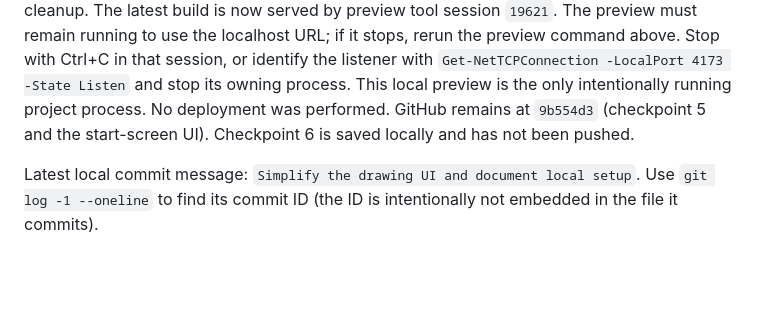
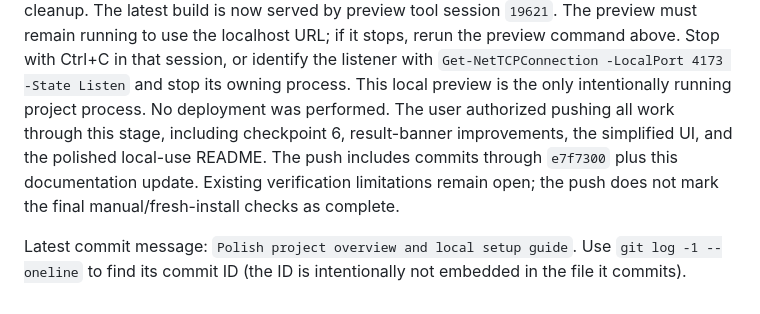
Before and after one commit to nenurd44/air-draw, a Markdown page: CHECKPOINTS.md, the part around the change. Drawn GitHub-style; blank space fills up the shorter version.

```diff
--- a/CHECKPOINTS.md
+++ b/CHECKPOINTS.md
@@ -270,9 +270,12 @@ remain running to use the localhost URL; if it stops, rerun the preview command
 Stop with Ctrl+C in that session, or identify the listener
 with `Get-NetTCPConnection -LocalPort 4173 -State Listen` and stop its owning
 process. This local preview is the only intentionally running project process.
-No deployment was performed. GitHub remains at `9b554d3` (checkpoint 5 and the
-start-screen UI). Checkpoint 6 is saved locally and has not been pushed.
+No deployment was performed. The user authorized pushing all work through this
+stage, including checkpoint 6, result-banner improvements, the simplified UI,
+and the polished local-use README. The push includes commits through `e7f7300`
+plus this documentation update. Existing verification limitations remain open;
+the push does not mark the final manual/fresh-install checks as complete.
 
-Latest local commit message: `Simplify the drawing UI and document local setup`.
+Latest commit message: `Polish project overview and local setup guide`.
 Use `git log -1 --oneline` to find its commit ID (the ID is intentionally not
 embedded in the file it commits).
```
Also changed, not shown: README.md (+30 -1 lines).
